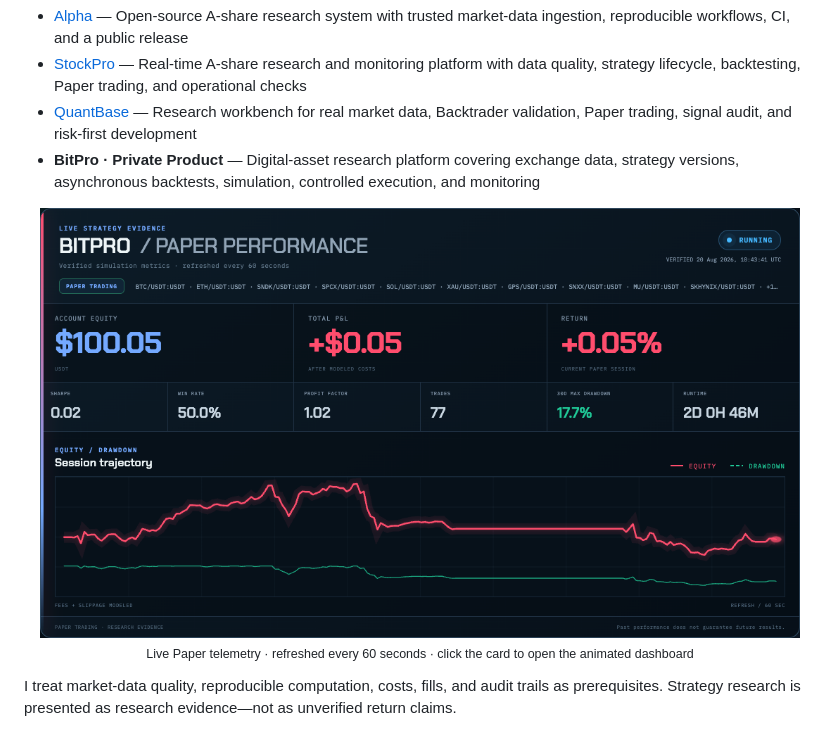
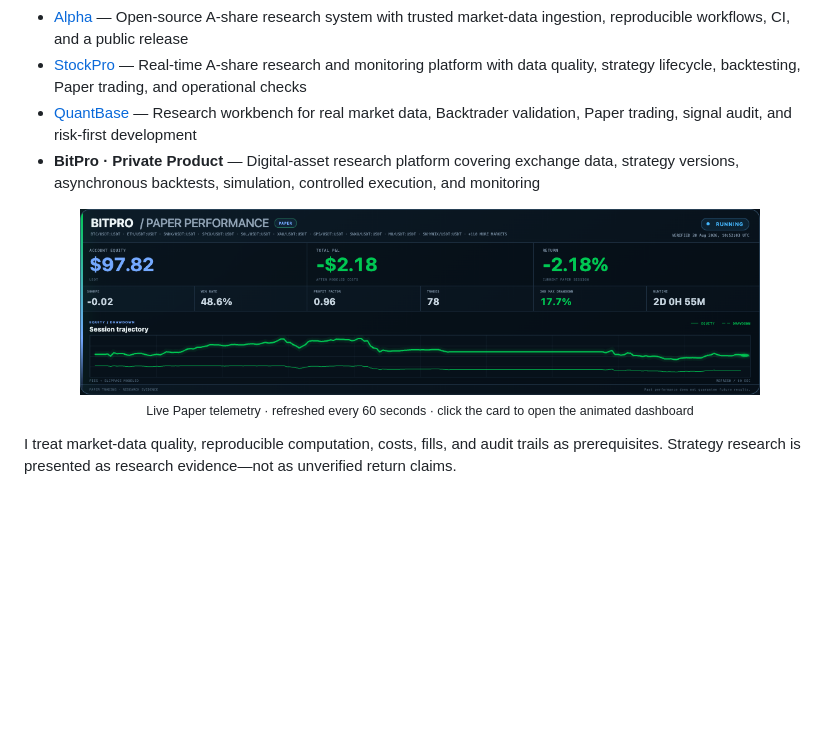
Before and after one commit to Shadowell/Shadowell, a Markdown page: README.md, the part around the change. GitHub-like rendering; pictures changed too: assets/bitpro-paper-performance.png; blank space fills up the shorter version.

Commit message:
refactor: make Paper dashboard ultra compact

```diff
--- a/README.md
+++ b/README.md
@@ -52,7 +52,7 @@ An ARC-AGI research system spanning ARC-AGI-1/2 program synthesis and ARC-AGI-3
 - **BitPro · Private Product** — Digital-asset research platform covering exchange data, strategy versions, asynchronous backtests, simulation, controlled execution, and monitoring
 
 <p align="center">
-  <a href="https://shadowell.github.io/Shadowell/strategy/"><img src="./assets/bitpro-paper-performance.png" alt="Open the live BitPro Paper telemetry dashboard" width="760" /></a><br />
+  <a href="https://shadowell.github.io/Shadowell/strategy/"><img src="./assets/bitpro-paper-performance.png" alt="Open the live BitPro Paper telemetry dashboard" width="680" /></a><br />
   <sub>Live Paper telemetry · refreshed every 60 seconds · click the card to open the animated dashboard</sub>
 </p>
 
```
Also changed, not shown: README_CN.md (+1 -1 lines), 4 other files.
